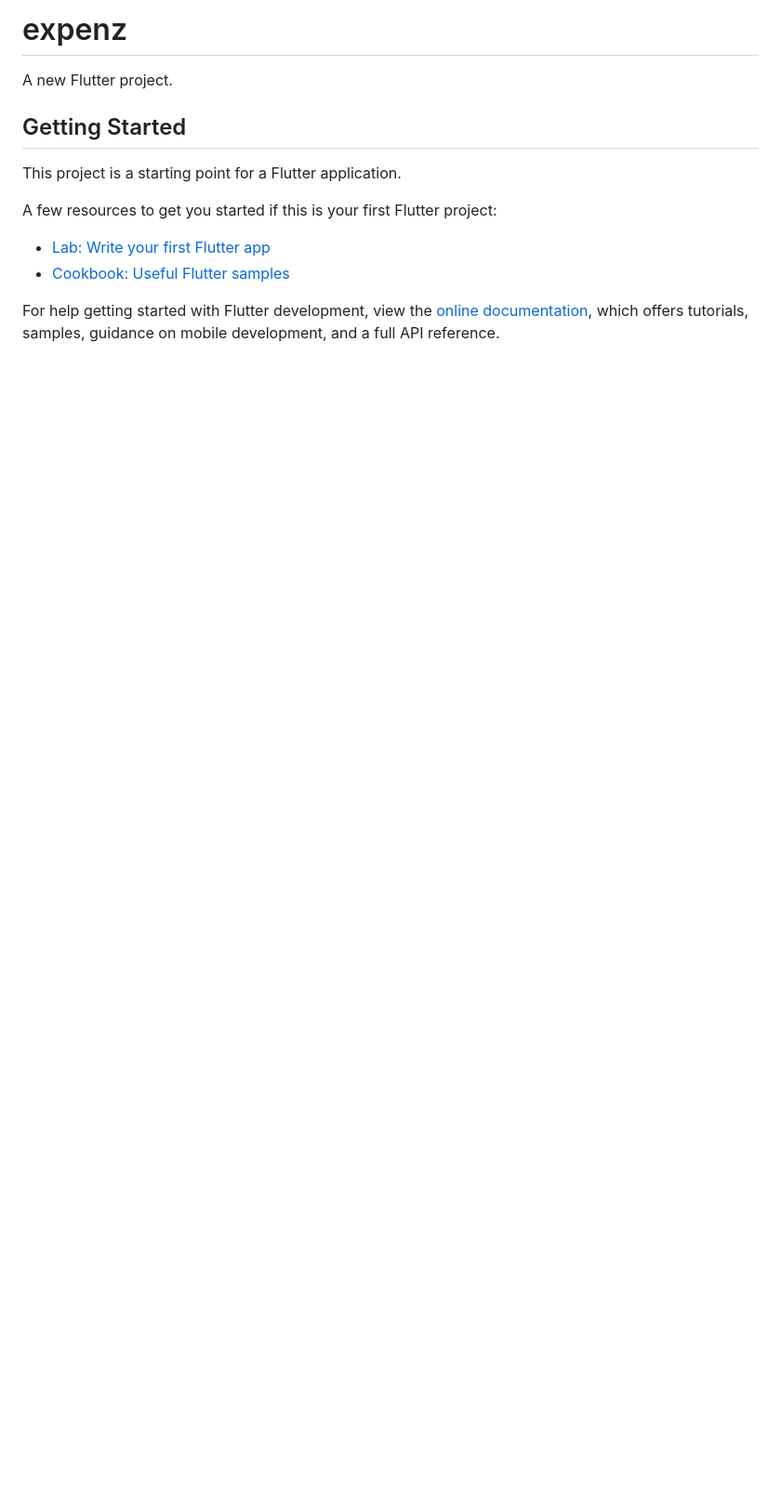
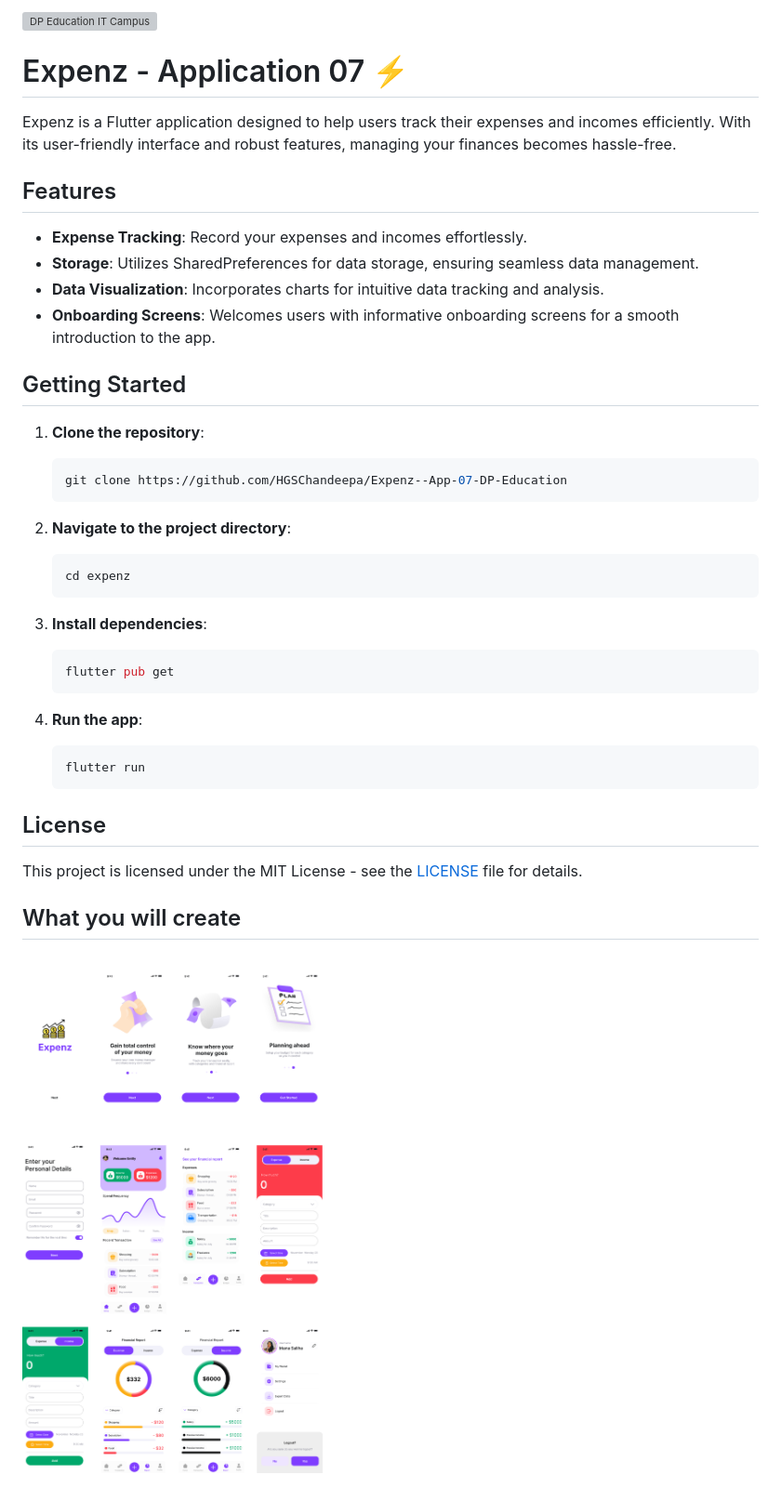
Before and after one commit to HGSChandeepa/Expenz--App-07-DP-Education, a Markdown page: README.md, the part around the change. Shown: that part at 93% size. GitHub-like rendering; pictures changed too: assets/images/app.png (added); blank space fills up the shorter version; grey boxes are pictures that could not be loaded.

Commit message:
Add Charts and Fix some issues

````diff
--- a/README.md
+++ b/README.md
@@ -1,16 +1,46 @@
-# expenz
+![DP Education IT Campus](https://dpeducation.lk/en/assets/images/brands/en/it-campus.png)
 
-A new Flutter project.
+# Expenz - Application 07 ⚡️
+
+Expenz is a Flutter application designed to help users track their expenses and incomes efficiently. With its user-friendly interface and robust features, managing your finances becomes hassle-free.
+
+## Features
+
+- **Expense Tracking**: Record your expenses and incomes effortlessly.
+- **Storage**: Utilizes SharedPreferences for data storage, ensuring seamless data management.
+- **Data Visualization**: Incorporates charts for intuitive data tracking and analysis.
+- **Onboarding Screens**: Welcomes users with informative onboarding screens for a smooth introduction to the app.
 
 ## Getting Started
 
-This project is a starting point for a Flutter application.
+1. **Clone the repository**:
 
-A few resources to get you started if this is your first Flutter project:
+   ```bash
+   git clone https://github.com/HGSChandeepa/Expenz--App-07-DP-Education
+   ```
 
-- [Lab: Write your first Flutter app](https://docs.flutter.dev/get-started/codelab)
-- [Cookbook: Useful Flutter samples](https://docs.flutter.dev/cookbook)
+2. **Navigate to the project directory**:
 
-For help getting started with Flutter development, view the
-[online documentation](https://docs.flutter.dev/), which offers tutorials,
-samples, guidance on mobile development, and a full API reference.
+   ```bash
+   cd expenz
+   ```
+
+3. **Install dependencies**:
+
+   ```bash
+   flutter pub get
+   ```
+
+4. **Run the app**:
+
+   ```bash
+   flutter run
+   ```
+
+## License
+
+This project is licensed under the MIT License - see the [LICENSE](LICENSE) file for details.
+
+## What you will create
+
+![Finished App](https://github.com/HGSChandeepa/Expenz--App-07-DP-Education/blob/main/assets/images/app.png)
````
Also changed, not shown: 14 other files.
